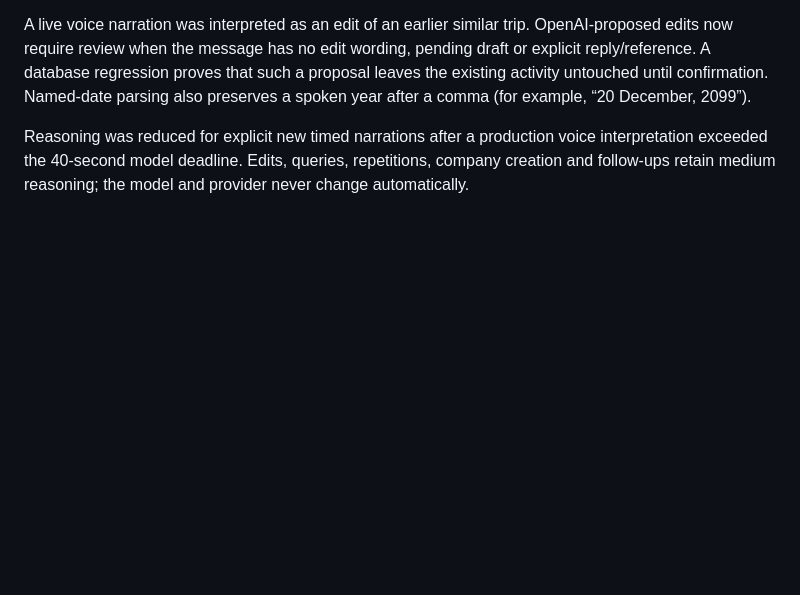
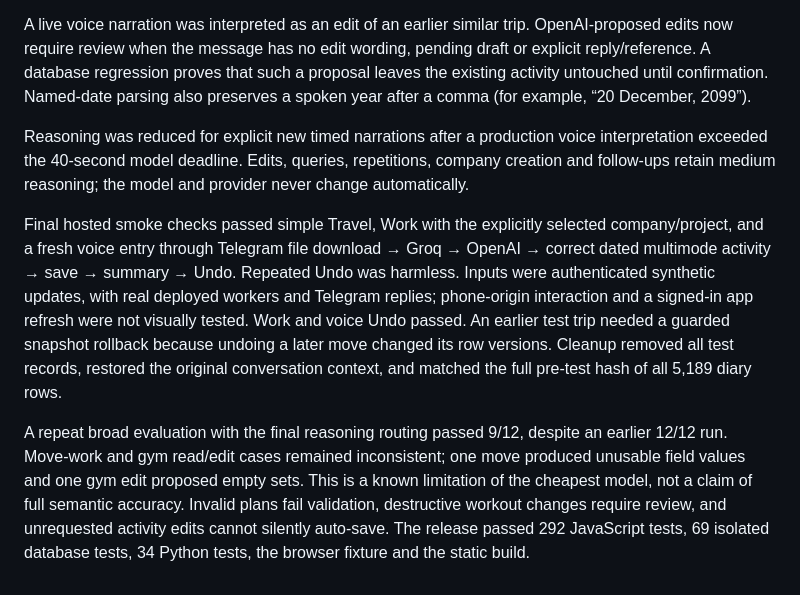
Before and after one commit to amortega09/Talk-to-Tony, a Markdown page: docs/telegram-validation.md, the part around the change. Drawn GitHub-style; blank space fills up the shorter version.

Commit message:
Record OpenAI production verification and nano accuracy limits

```diff
--- a/docs/telegram-validation.md
+++ b/docs/telegram-validation.md
@@ -242,3 +242,22 @@ Reasoning was reduced for explicit new timed narrations after a production voice
 interpretation exceeded the 40-second model deadline. Edits, queries, repetitions,
 company creation and follow-ups retain medium reasoning; the model and provider
 never change automatically.
+
+Final hosted smoke checks passed simple Travel, Work with the explicitly selected
+company/project, and a fresh voice entry through Telegram file download → Groq →
+OpenAI → correct dated multimode activity → save → summary → Undo. Repeated Undo
+was harmless. Inputs were authenticated synthetic updates, with real deployed
+workers and Telegram replies; phone-origin interaction and a signed-in app
+refresh were not visually tested. Work and voice Undo passed. An earlier test
+trip needed a guarded snapshot rollback because undoing a later move changed its
+row versions. Cleanup removed all test records, restored the original conversation
+context, and matched the full pre-test hash of all 5,189 diary rows.
+
+A repeat broad evaluation with the final reasoning routing passed 9/12, despite
+an earlier 12/12 run. Move-work and gym read/edit cases remained inconsistent;
+one move produced unusable field values and one gym edit proposed empty sets.
+This is a known limitation of the cheapest model, not a claim of full semantic
+accuracy. Invalid plans fail validation, destructive workout changes require
+review, and unrequested activity edits cannot silently auto-save. The release
+passed 292 JavaScript tests, 69 isolated database tests, 34 Python tests, the
+browser fixture and the static build.
```
